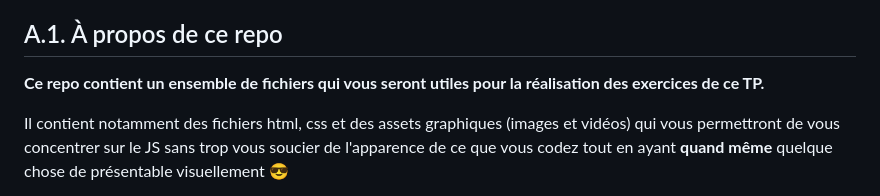
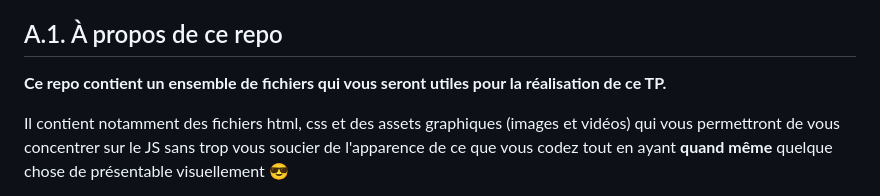
Before and after one commit to Ninhache/headache-for-my-teacher, a Markdown page: A-preparatifs.md, the part around the change. Rendered like a GitHub page.

Commit message:
cours: maj readme (wording)

```diff
--- a/A-preparatifs.md
+++ b/A-preparatifs.md
@@ -10,7 +10,7 @@
 
 ## A.1. À propos de ce repo
 
-**Ce repo contient un ensemble de fichiers qui vous seront utiles pour la réalisation des exercices de ce TP.**
+**Ce repo contient un ensemble de fichiers qui vous seront utiles pour la réalisation de ce TP.**
 
 Il contient notamment des fichiers html, css et des assets graphiques (images et vidéos) qui vous permettront de vous concentrer sur le JS sans trop vous soucier de l'apparence de ce que vous codez tout en ayant **quand même** quelque chose de présentable visuellement 😎
 
```
